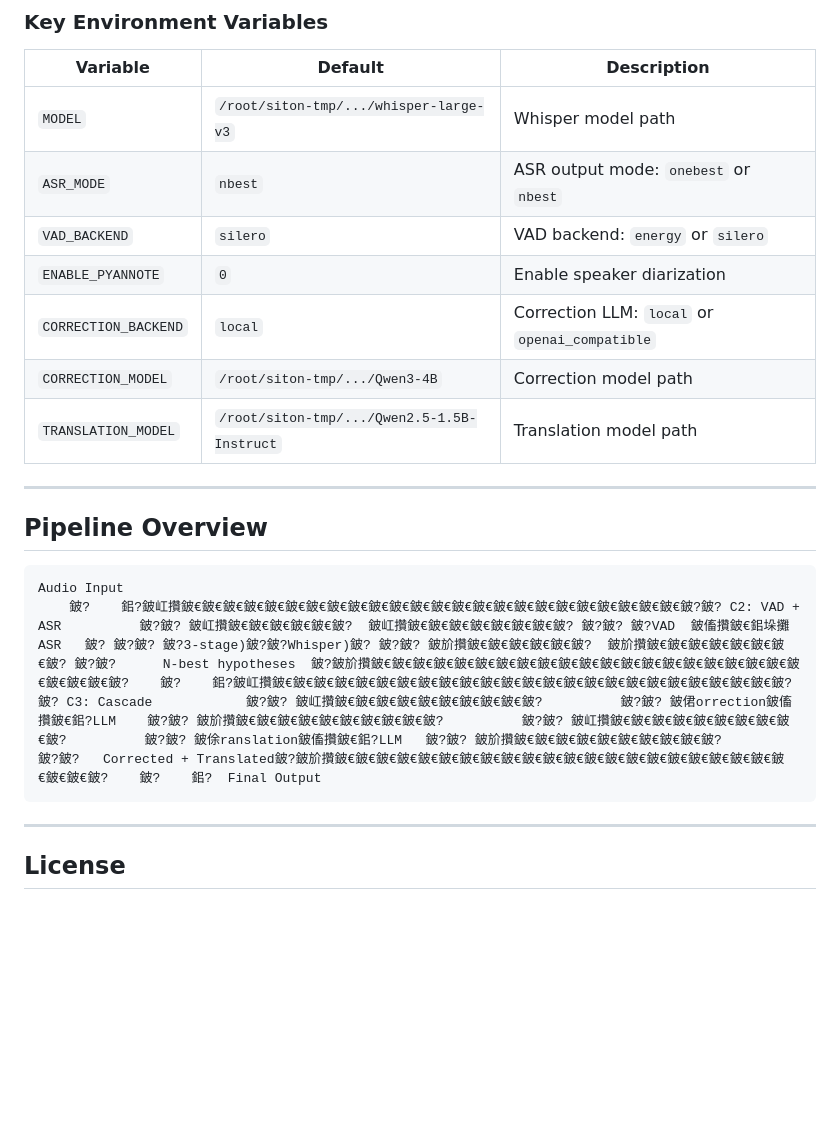
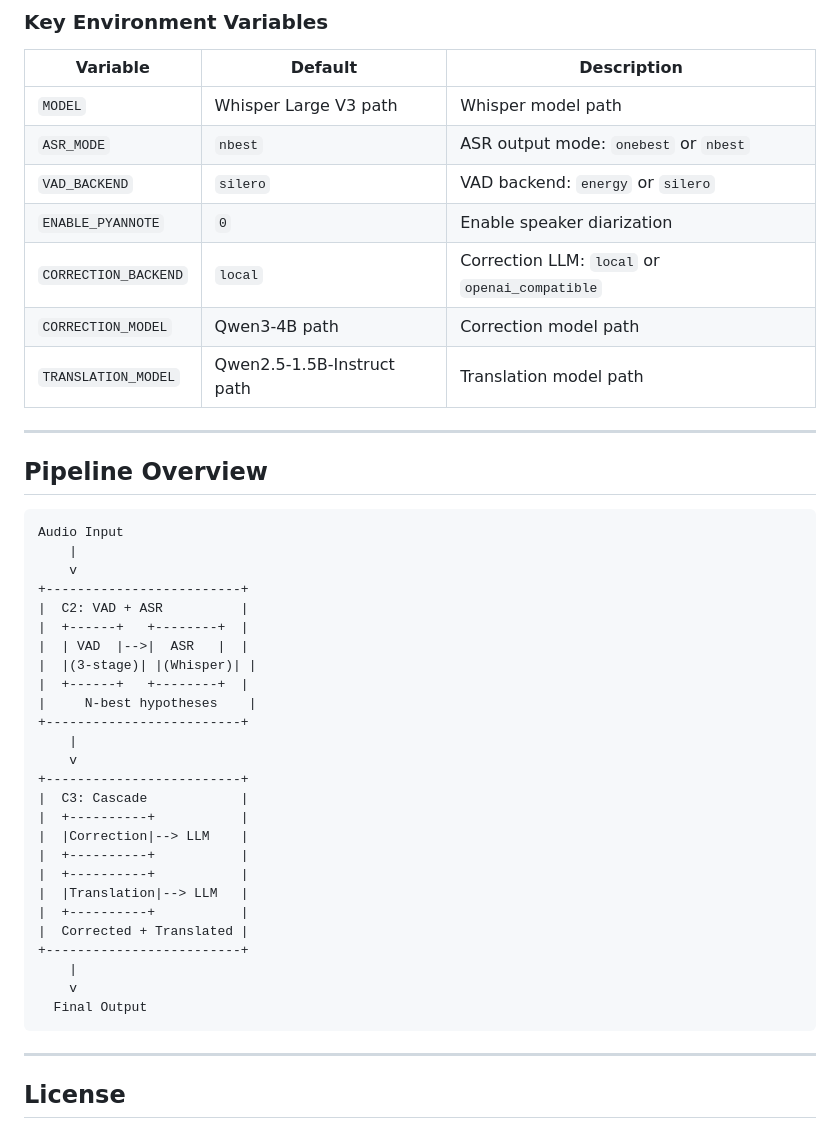
Before and after one commit to Zidong-Zeng/Multi-Modular-Speech-System-Integrating-Robust-ASR-S2S-Inference-and-High-Fidelity-Cloning, a Markdown page: README.md, the part around one of its changes. GitHub-like rendering; blank space fills up the shorter version.

````diff
--- a/README.md
+++ b/README.md
@@ -85,13 +91,13 @@ C2_JSON="./outputs/c2/asr_nbest_predictions.json" OUTDIR="./outputs/c3" \
 
 | Variable | Default | Description |
 |----------|---------|-------------|
-| `MODEL` | `/root/siton-tmp/.../whisper-large-v3` | Whisper model path |
+| `MODEL` | Whisper Large V3 path | Whisper model path |
 | `ASR_MODE` | `nbest` | ASR output mode: `onebest` or `nbest` |
 | `VAD_BACKEND` | `silero` | VAD backend: `energy` or `silero` |
 | `ENABLE_PYANNOTE` | `0` | Enable speaker diarization |
 | `CORRECTION_BACKEND` | `local` | Correction LLM: `local` or `openai_compatible` |
-| `CORRECTION_MODEL` | `/root/siton-tmp/.../Qwen3-4B` | Correction model path |
-| `TRANSLATION_MODEL` | `/root/siton-tmp/.../Qwen2.5-1.5B-Instruct` | Translation model path |
+| `CORRECTION_MODEL` | Qwen3-4B path | Correction model path |
+| `TRANSLATION_MODEL` | Qwen2.5-1.5B-Instruct path | Translation model path |
 
 ---
 
@@ -99,7 +105,31 @@ C2_JSON="./outputs/c2/asr_nbest_predictions.json" OUTDIR="./outputs/c3" \
 
 ```
 Audio Input
-    鈹?    鈻?鈹屸攢鈹€鈹€鈹€鈹€鈹€鈹€鈹€鈹€鈹€鈹€鈹€鈹€鈹€鈹€鈹€鈹€鈹€鈹€鈹€鈹€鈹€鈹€鈹€鈹€鈹?鈹? C2: VAD + ASR          鈹?鈹? 鈹屸攢鈹€鈹€鈹€鈹€鈹€鈹?  鈹屸攢鈹€鈹€鈹€鈹€鈹€鈹€鈹€鈹? 鈹?鈹? 鈹?VAD  鈹傗攢鈹€鈻垛攤  ASR   鈹? 鈹?鈹? 鈹?3-stage)鈹?鈹?Whisper)鈹? 鈹?鈹? 鈹斺攢鈹€鈹€鈹€鈹€鈹€鈹?  鈹斺攢鈹€鈹€鈹€鈹€鈹€鈹€鈹€鈹? 鈹?鈹?      N-best hypotheses  鈹?鈹斺攢鈹€鈹€鈹€鈹€鈹€鈹€鈹€鈹€鈹€鈹€鈹€鈹€鈹€鈹€鈹€鈹€鈹€鈹€鈹€鈹€鈹€鈹€鈹€鈹€鈹?    鈹?    鈻?鈹屸攢鈹€鈹€鈹€鈹€鈹€鈹€鈹€鈹€鈹€鈹€鈹€鈹€鈹€鈹€鈹€鈹€鈹€鈹€鈹€鈹€鈹€鈹€鈹€鈹€鈹?鈹? C3: Cascade            鈹?鈹? 鈹屸攢鈹€鈹€鈹€鈹€鈹€鈹€鈹€鈹€鈹€鈹?          鈹?鈹? 鈹侰orrection鈹傗攢鈹€鈻?LLM    鈹?鈹? 鈹斺攢鈹€鈹€鈹€鈹€鈹€鈹€鈹€鈹€鈹€鈹?          鈹?鈹? 鈹屸攢鈹€鈹€鈹€鈹€鈹€鈹€鈹€鈹€鈹€鈹?          鈹?鈹? 鈹俆ranslation鈹傗攢鈹€鈻?LLM   鈹?鈹? 鈹斺攢鈹€鈹€鈹€鈹€鈹€鈹€鈹€鈹€鈹€鈹?          鈹?鈹?   Corrected + Translated鈹?鈹斺攢鈹€鈹€鈹€鈹€鈹€鈹€鈹€鈹€鈹€鈹€鈹€鈹€鈹€鈹€鈹€鈹€鈹€鈹€鈹€鈹€鈹€鈹€鈹€鈹€鈹?    鈹?    鈻?  Final Output
+    |
+    v
++-------------------------+
+|  C2: VAD + ASR          |
+|  +------+   +--------+  |
+|  | VAD  |-->|  ASR   |  |
+|  |(3-stage)| |(Whisper)| |
+|  +------+   +--------+  |
+|     N-best hypotheses    |
++-------------------------+
+    |
+    v
++-------------------------+
+|  C3: Cascade            |
+|  +----------+           |
+|  |Correction|--> LLM    |
+|  +----------+           |
+|  +----------+           |
+|  |Translation|--> LLM   |
+|  +----------+           |
+|  Corrected + Translated |
++-------------------------+
+    |
+    v
+  Final Output
 ```
 
 ---
````
Also changed, not shown: other parts of README.md (+37 -31 lines).
